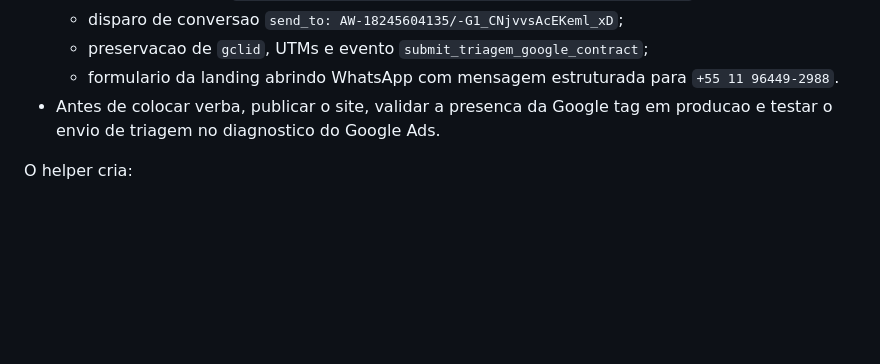
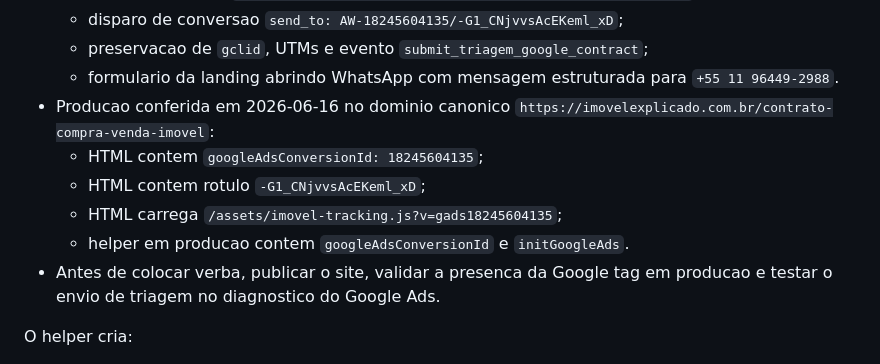
Before and after one commit to massaprod/imovel-explicado-compliance, a Markdown page: docs/tracking-google-ads.md, the part around one of its changes. Drawn GitHub-style; blank space fills up the shorter version.

Commit message:
Record Google Ads production tracking check

```diff
--- a/docs/tracking-google-ads.md
+++ b/docs/tracking-google-ads.md
@@ -53,6 +53,11 @@ Status em 2026-06-16:
   - disparo de conversao `send_to: AW-18245604135/-G1_CNjvvsAcEKeml_xD`;
   - preservacao de `gclid`, UTMs e evento `submit_triagem_google_contract`;
   - formulario da landing abrindo WhatsApp com mensagem estruturada para `+55 11 96449-2988`.
+- Producao conferida em 2026-06-16 no dominio canonico `https://imovelexplicado.com.br/contrato-compra-venda-imovel`:
+  - HTML contem `googleAdsConversionId: 18245604135`;
+  - HTML contem rotulo `-G1_CNjvvsAcEKeml_xD`;
+  - HTML carrega `/assets/imovel-tracking.js?v=gads18245604135`;
+  - helper em producao contem `googleAdsConversionId` e `initGoogleAds`.
 - Antes de colocar verba, publicar o site, validar a presenca da Google tag em producao e testar o envio de triagem no diagnostico do Google Ads.
 
 O helper cria:
```
Also changed, not shown: other parts of docs/tracking-google-ads.md (+1 -1 lines).
